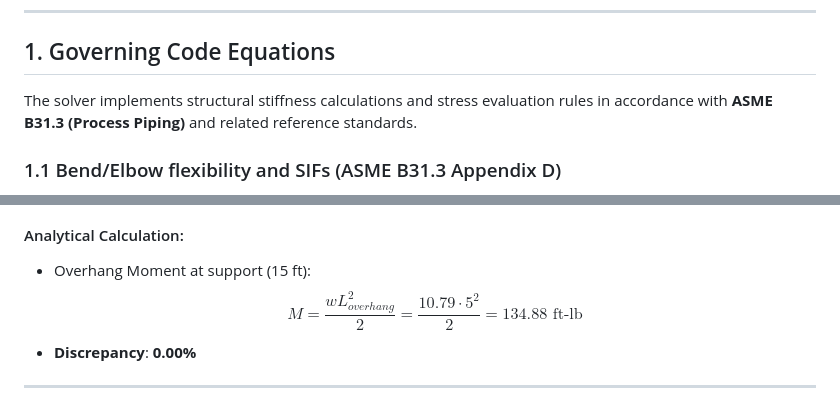
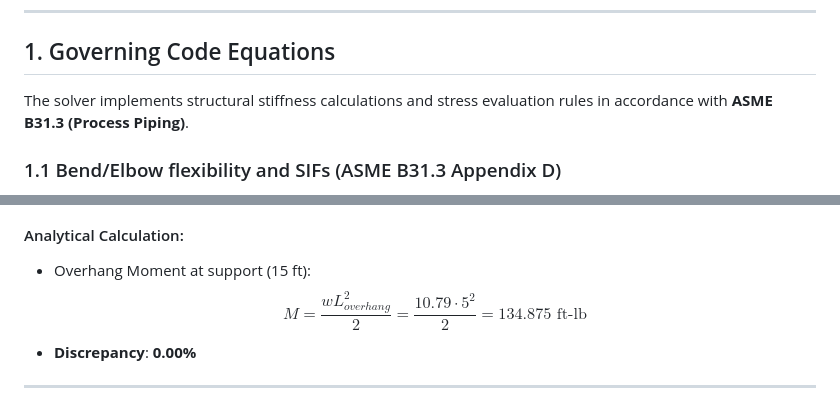
Before and after one commit to uribarri/pipe-analysis, a Markdown page: validation_manual.md, 2 parts joined by grey strips. Drawn GitHub-style.

```diff
--- a/validation_manual.md
+++ b/validation_manual.md
@@ -6,7 +6,7 @@ This manual presents the Verification and Validation (V&V) benchmarks for the 3D
 
 ## 1. Governing Code Equations
 
-The solver implements structural stiffness calculations and stress evaluation rules in accordance with **ASME B31.3 (Process Piping)** and related reference standards.
+The solver implements structural stiffness calculations and stress evaluation rules in accordance with **ASME B31.3 (Process Piping)**.
 
 ### 1.1 Bend/Elbow flexibility and SIFs (ASME B31.3 Appendix D)
 For curved pipe elbows, the flexibility characteristic $h$ is defined as:
@@ -195,7 +192,7 @@ This benchmark verifies distributed self-weight load integration and shear/momen
 
 #### Analytical Calculation:
 - Overhang Moment at support (15 ft):
-  $$M = \frac{w L_{overhang}^2}{2} = \frac{10.79 \cdot 5^2}{2} = 134.88 \text{ ft-lb}$$
+  $$M = \frac{w L_{overhang}^2}{2} = \frac{10.79 \cdot 5^2}{2} = 134.875 \text{ ft-lb}$$
 - **Discrepancy**: **0.00%**
 
 ---
```
Also changed, not shown: other parts of validation_manual.md (+31 -29 lines).
